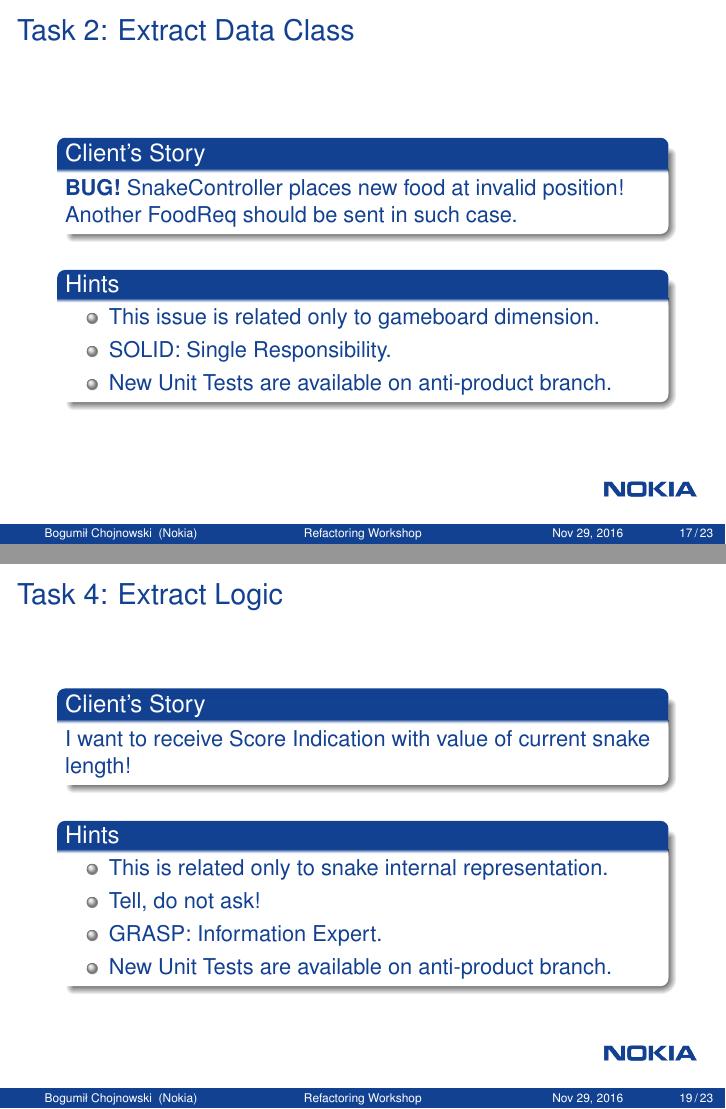
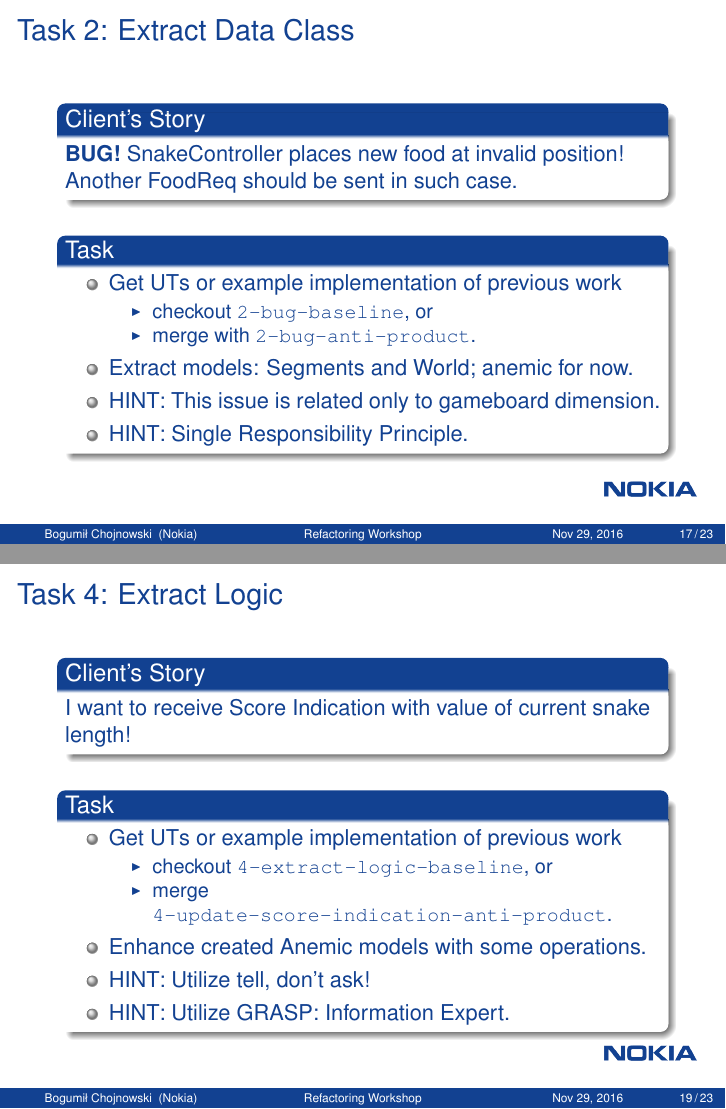
Before and after one commit to bodzio528/refactoring-workshop-2016--presentation, LaTeX slides (na2016-rws.tex): pages 49 and 58 of 65 before the commit and pages 52 and 65 of 72 after it, joined at a grey line. Compiled offline with pdfLaTeX.

Commit message:
Align slideshow to content of git repository

```diff
--- a/na2016-rws.tex
+++ b/na2016-rws.tex
@@ -285,16 +289,20 @@ SnakeController should implement new feature - pause
 \begin{frame}
 \frametitle{Task \thesubsection: Fight Primitives}
 
-\begin{narrowblock}{Client's Story}
+\begin{narrowblock}{New internal  requirement}
 Our collegues from Moscow have deployed new, shiny \texttt{Position} and \texttt{Dimension} classes that have some nice features. More important thing -- those are designated as incoming standard of in/out SnakeController communication!
 \end{narrowblock}
 
 \pause
-\begin{narrowblock}{Hints}
+\begin{narrowblock}{Task}
 \begin{itemize}[<+->]
-\item Scalar values are prone to errors and meaningless on their own.
-\item Expressing programmer thought in domain language is better than obscured bitshift calculations.
-\item Mentioned interface update is available on anti-product branch.
+ \item Get UTs or example implementation of previous work
+ \begin{itemize}[<+->]
+  \item checkout \texttt{3-fight-primitives-baseline}, or
+  \item merge with \texttt{3-update-interface-anti-product}.
+ \end{itemize}
+\item HINT: Scalar values are prone to errors and meaningless on their own.
+\item HINT: Expressing programmer thought in domain language is better than obscured bitshift calculations.
 \end{itemize}
 \end{narrowblock}
 \end{frame}
@@ -313,5 +321,2 @@ I want to receive Score Indication with value of current snake length!
 \begin{itemize}[<+->]
-\item This is related only to snake internal representation.
-\item Tell, do not ask!
-\item GRASP: Information Expert.
-\item New Unit Tests are available on anti-product branch.
+ \item Get UTs or example implementation of previous work
@@ -318,3 +327,6 @@ I want to receive Score Indication with value of current snake length!
+\item Enhance created Anemic models with some operations.
+\item HINT: Utilize tell, don't ask!
+\item HINT: Utilize GRASP: Information Expert.
 \end{itemize}
 \end{narrowblock}
 \end{frame}
@@ -325,15 +337,15 @@ I want to receive Score Indication with value of current snake length!
 \frametitle{Task \thesubsection: Extract Interface}
 
 \begin{narrowblock}{Client's Story}
-Simon says: Torus World.
+Simon says: \textbf{Torus World}.
 \end{narrowblock}
 
 \pause
-\begin{narrowblock}{Hints}
+\begin{narrowblock}{Task}
 \begin{itemize}[<+->]
+\item Checkout \texttt{5-torus-world-baseline} or merge \texttt{5-torus-world-anti-product}
 \item 'T' in config string instead of 'W' indicates this feature enabled.
-\item SOLID: Interface Segregation.
-\item Checkout \texttt{5-torus-world-baseline} or merge \texttt{5-torus-world-anti-product}
+\item HINT: Utilize Interface Segregation.
 \end{itemize}
 \end{narrowblock}
 \end{frame}
```
Also changed, not shown: na2016-rws.tex (20 more changed lines).
